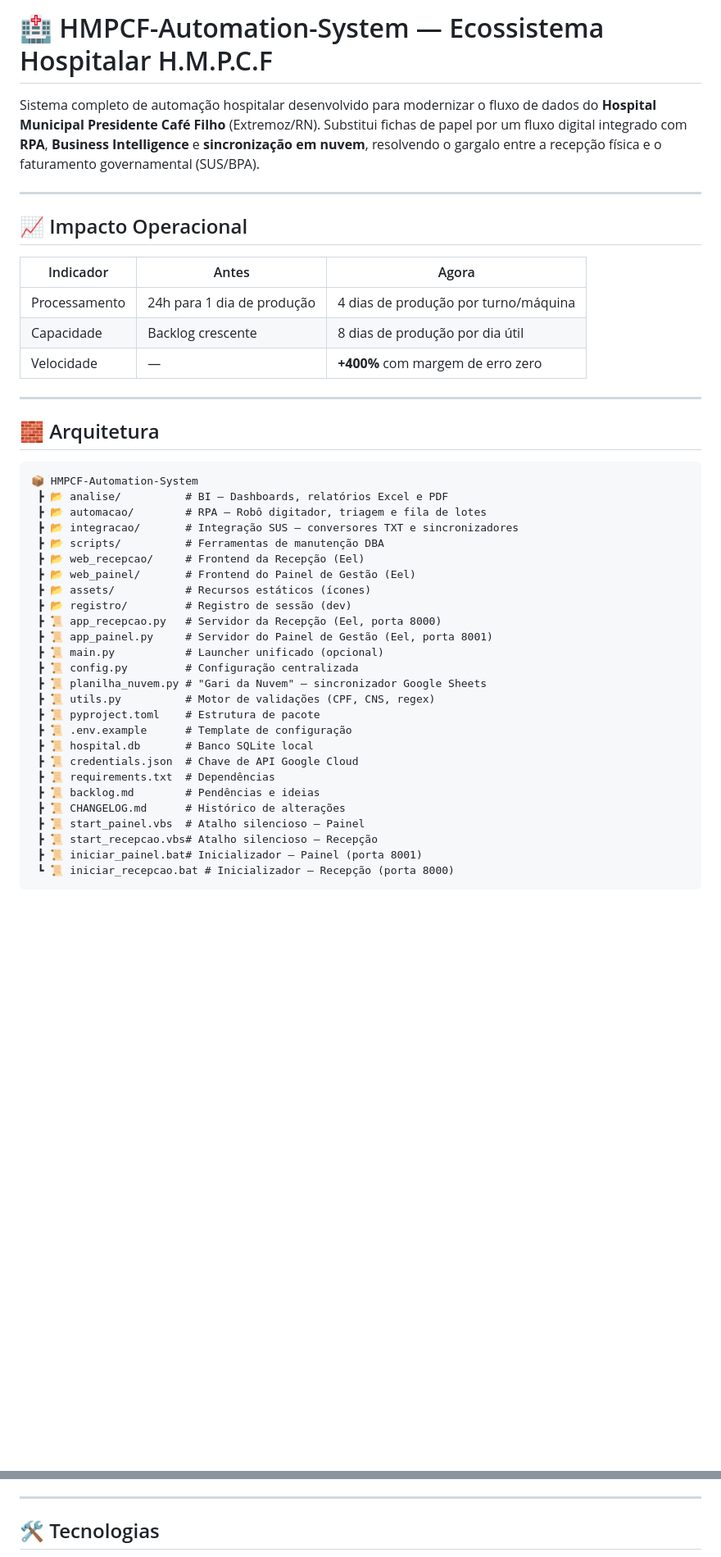
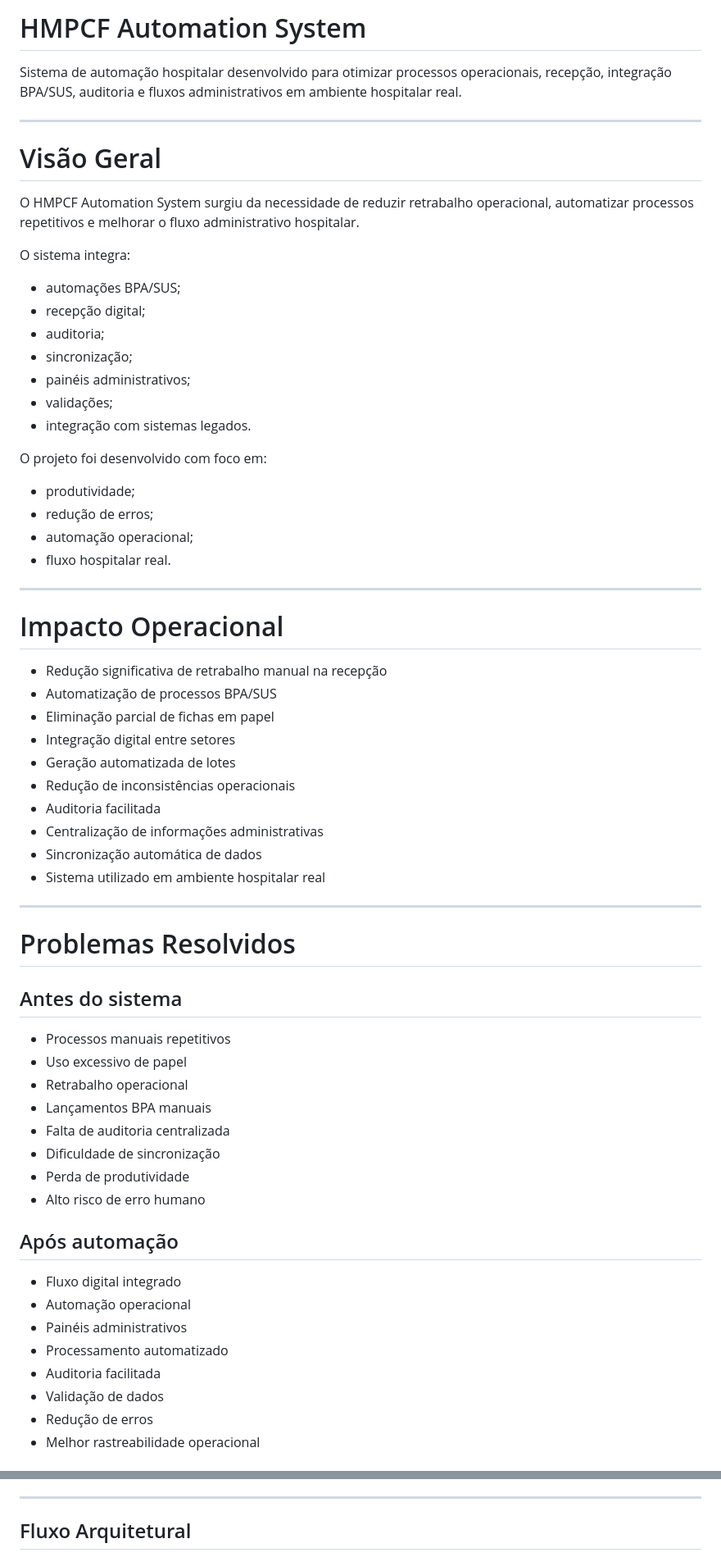
Before and after one commit to fabiogomes95/HMPCF-Automation-System, a Markdown page: README.md, 2 parts joined by grey strips. Shown at 82% size. GitHub-like rendering; blank space fills up the shorter version.

Commit message:
atualizando readme

````diff
--- a/README.md
+++ b/README.md
@@ -1,45 +1,64 @@
-# 🏥 HMPCF-Automation-System — Ecossistema Hospitalar H.M.P.C.F
+# HMPCF Automation System
 
-Sistema completo de automação hospitalar desenvolvido para modernizar o fluxo de dados do **Hospital Municipal Presidente Café Filho** (Extremoz/RN). Substitui fichas de papel por um fluxo digital integrado com **RPA**, **Business Intelligence** e **sincronização em nuvem**, resolvendo o gargalo entre a recepção física e o faturamento governamental (SUS/BPA).
+Sistema de automação hospitalar desenvolvido para otimizar processos operacionais, recepção, integração BPA/SUS, auditoria e fluxos administrativos em ambiente hospitalar real.
 
 ---
 
-## 📈 Impacto Operacional
+# Visão Geral
 
-| Indicador | Antes | Agora |
-|-----------|-------|-------|
-| Processamento | 24h para 1 dia de produção | 4 dias de produção por turno/máquina |
-| Capacidade | Backlog crescente | 8 dias de produção por dia útil |
-| Velocidade | — | **+400%** com margem de erro zero |
+O HMPCF Automation System surgiu da necessidade de reduzir retrabalho operacional, automatizar processos repetitivos e melhorar o fluxo administrativo hospitalar.
+
+O sistema integra:
+- automações BPA/SUS;
+- recepção digital;
+- auditoria;
+- sincronização;
+- painéis administrativos;
+- validações;
+- integração com sistemas legados.
+
+O projeto foi desenvolvido com foco em:
+- produtividade;
+- redução de erros;
+- automação operacional;
+- fluxo hospitalar real.
 
 ---
 
-## 🧱 Arquitetura
+# Impacto Operacional
 
-```
-📦 HMPCF-Automation-System
- ┣ 📂 analise/          # BI — Dashboards, relatórios Excel e PDF
- ┣ 📂 automacao/        # RPA — Robô digitador, triagem e fila de lotes
- ┣ 📂 integracao/       # Integração SUS — conversores TXT e sincronizadores
- ┣ 📂 scripts/          # Ferramentas de manutenção DBA
- ┣ 📂 web_recepcao/     # Frontend da Recepção (Eel)
- ┣ 📂 web_painel/       # Frontend do Painel de Gestão (Eel)
- ┣ 📂 assets/           # Recursos estáticos (ícones)
- ┣ 📂 registro/         # Registro de sessão (dev)
- ┣ 📜 app_recepcao.py   # Servidor da Recepção (Eel, porta 8000)
- ┣ 📜 app_painel.py     # Servidor do Painel de Gestão (Eel, porta 8001)
- ┣ 📜 main.py           # Launcher unificado (opcional)
- ┣ 📜 config.py         # Configuração centralizada
- ┣ 📜 planilha_nuvem.py # "Gari da Nuvem" — sincronizador Google Sheets
- ┣ 📜 utils.py          # Motor de validações (CPF, CNS, regex)
- ┣ 📜 pyproject.toml    # Estrutura de pacote
- ┣ 📜 .env.example      # Template de configuração
- ┣ 📜 hospital.db       # Banco SQLite local
- ┣ 📜 credentials.json  # Chave de API Google Cloud
- ┣ 📜 requirements.txt  # Dependências
- ┣ 📜 backlog.md        # Pendências e ideias
- ┣ 📜 CHANGELOG.md      # Histórico de alterações
- ┣ 📜 start_painel.vbs  # Atalho silencioso — Painel
- ┣ 📜 start_recepcao.vbs# Atalho silencioso — Recepção
- ┣ 📜 iniciar_painel.bat# Inicializador — Painel (porta 8001)
- ┗ 📜 iniciar_recepcao.bat # Inicializador — Recepção (porta 8000)
+- Redução significativa de retrabalho manual na recepção
+- Automatização de processos BPA/SUS
+- Eliminação parcial de fichas em papel
+- Integração digital entre setores
+- Geração automatizada de lotes
+- Redução de inconsistências operacionais
+- Auditoria facilitada
+- Centralização de informações administrativas
+- Sincronização automática de dados
+- Sistema utilizado em ambiente hospitalar real
+
+---
+
+# Problemas Resolvidos
+
+## Antes do sistema
+- Processos manuais repetitivos
+- Uso excessivo de papel
+- Retrabalho operacional
+- Lançamentos BPA manuais
+- Falta de auditoria centralizada
+- Dificuldade de sincronização
+- Perda de produtividade
+- Alto risco de erro humano
+
+## Após automação
+- Fluxo digital integrado
+- Automação operacional
+- Painéis administrativos
+- Processamento automatizado
+- Auditoria facilitada
+- Validação de dados
+- Redução de erros
+- Melhor rastreabilidade operacional
+
@@ -110,5 +131,5 @@ Acessível via web no Painel de Gestão → [Análise / BI](http://localhost:800
 
 ---
 
-## 🛠️ Tecnologias
+## Fluxo Arquitetural
 
````
Also changed, not shown: other parts of README.md (+195 -113 lines).
